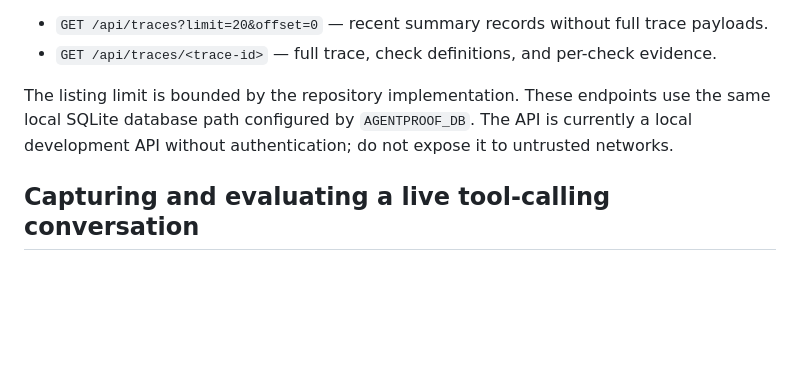
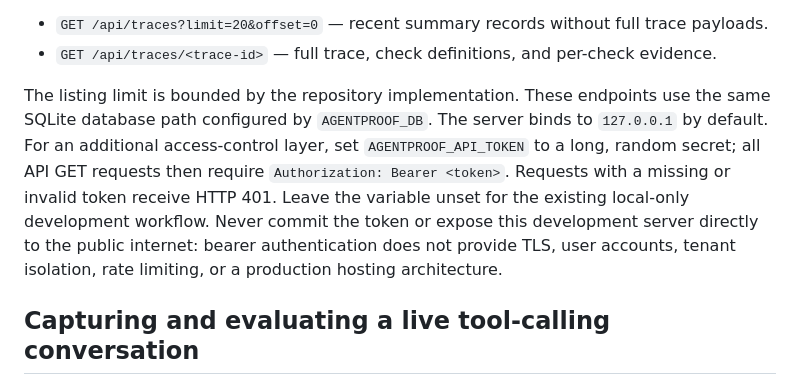
Before and after one commit to Josephy1714/AgentProof-Tester, a Markdown page: docs/traces.md, the part around the change. Drawn GitHub-style; blank space fills up the shorter version.

Commit message:
Document local API bearer-token protection

```diff
--- a/docs/traces.md
+++ b/docs/traces.md
@@ -53,7 +53,7 @@ Trace history is separate from standard suite-run history. The local API exposes
 - `GET /api/traces?limit=20&offset=0` — recent summary records without full trace payloads.
 - `GET /api/traces/<trace-id>` — full trace, check definitions, and per-check evidence.
 
-The listing limit is bounded by the repository implementation. These endpoints use the same local SQLite database path configured by `AGENTPROOF_DB`. The API is currently a local development API without authentication; do not expose it to untrusted networks.
+The listing limit is bounded by the repository implementation. These endpoints use the same SQLite database path configured by `AGENTPROOF_DB`. The server binds to `127.0.0.1` by default. For an additional access-control layer, set `AGENTPROOF_API_TOKEN` to a long, random secret; all API GET requests then require `Authorization: Bearer <token>`. Requests with a missing or invalid token receive HTTP 401. Leave the variable unset for the existing local-only development workflow. Never commit the token or expose this development server directly to the public internet: bearer authentication does not provide TLS, user accounts, tenant isolation, rate limiting, or a production hosting architecture.
 
 ## Capturing and evaluating a live tool-calling conversation
 
```
